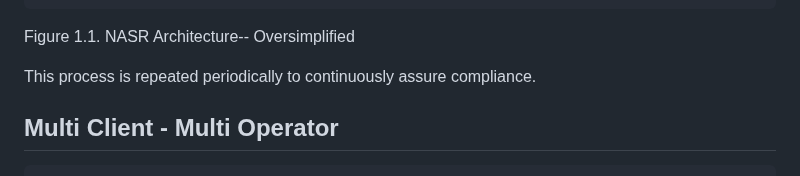
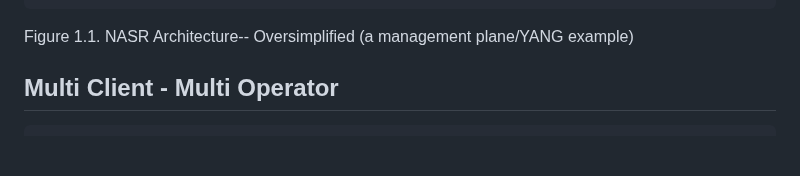
Before and after one commit to liuchunchi/nasr-architecture, a Markdown page: draft-liu-nasr-architecture.md, the part around one of its changes. GitHub-like rendering; blank space fills up the shorter version.

```diff
--- a/draft-liu-nasr-architecture.md
+++ b/draft-liu-nasr-architecture.md
@@ -141,9 +149,8 @@ Alternatively, the Path Evidence can be collected through management protocols l
   |           |    |           |    |           |
   +-----------+    +-----------+    +-----------+
 ~~~
-Figure 1.1. NASR Architecture-- Oversimplified
+Figure 1.1. NASR Architecture-- Oversimplified (a management plane/YANG example)
 
-This process is repeated periodically to continuously assure compliance.
 
 ## Multi Client - Multi Operator
 ~~~
```
Also changed, not shown: other parts of draft-liu-nasr-architecture.md (+18 -10 lines).
